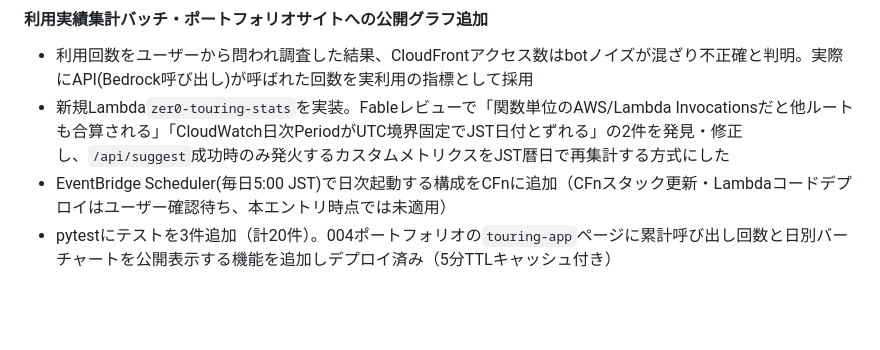
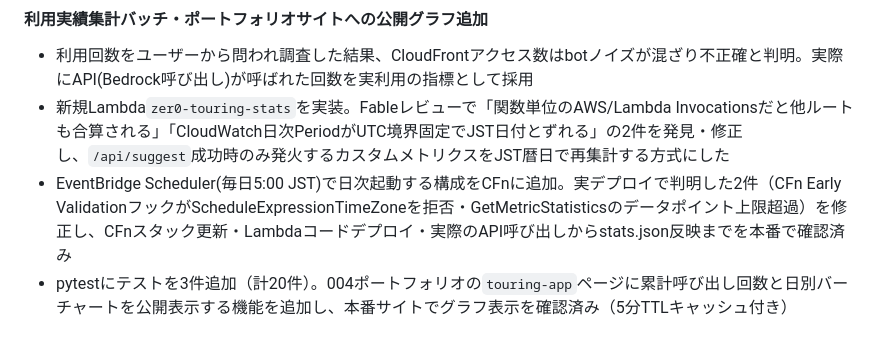
Before and after one commit to Zer0-1179/Zer0-public, a Markdown page: 007_zer0-touring-app/docs-public/README.md, the part around the change. Rendered like a GitHub page; blank space fills up the shorter version.

```diff
--- a/007_zer0-touring-app/docs-public/README.md
+++ b/007_zer0-touring-app/docs-public/README.md
@@ -416,5 +416,5 @@ aws cloudfront create-invalidation --distribution-id E1Z92GZIT4IDGA --paths "/*"
 
 - 利用回数をユーザーから問われ調査した結果、CloudFrontアクセス数はbotノイズが混ざり不正確と判明。実際にAPI(Bedrock呼び出し)が呼ばれた回数を実利用の指標として採用
 - 新規Lambda`zer0-touring-stats`を実装。Fableレビューで「関数単位のAWS/Lambda Invocationsだと他ルートも合算される」「CloudWatch日次PeriodがUTC境界固定でJST日付とずれる」の2件を発見・修正し、`/api/suggest`成功時のみ発火するカスタムメトリクスをJST暦日で再集計する方式にした
-- EventBridge Scheduler(毎日5:00 JST)で日次起動する構成をCFnに追加（CFnスタック更新・Lambdaコードデプロイはユーザー確認待ち、本エントリ時点では未適用）
-- pytestにテストを3件追加（計20件）。004ポートフォリオの`touring-app`ページに累計呼び出し回数と日別バーチャートを公開表示する機能を追加しデプロイ済み（5分TTLキャッシュ付き）
+- EventBridge Scheduler(毎日5:00 JST)で日次起動する構成をCFnに追加。実デプロイで判明した2件（CFn Early ValidationフックがScheduleExpressionTimeZoneを拒否・GetMetricStatisticsのデータポイント上限超過）を修正し、CFnスタック更新・Lambdaコードデプロイ・実際のAPI呼び出しからstats.json反映までを本番で確認済み
+- pytestにテストを3件追加（計20件）。004ポートフォリオの`touring-app`ページに累計呼び出し回数と日別バーチャートを公開表示する機能を追加し、本番サイトでグラフ表示を確認済み（5分TTLキャッシュ付き）
```
Also changed, not shown: 007_zer0-touring-app/docs-public/CHANGELOG.md (+5 -3 lines).
